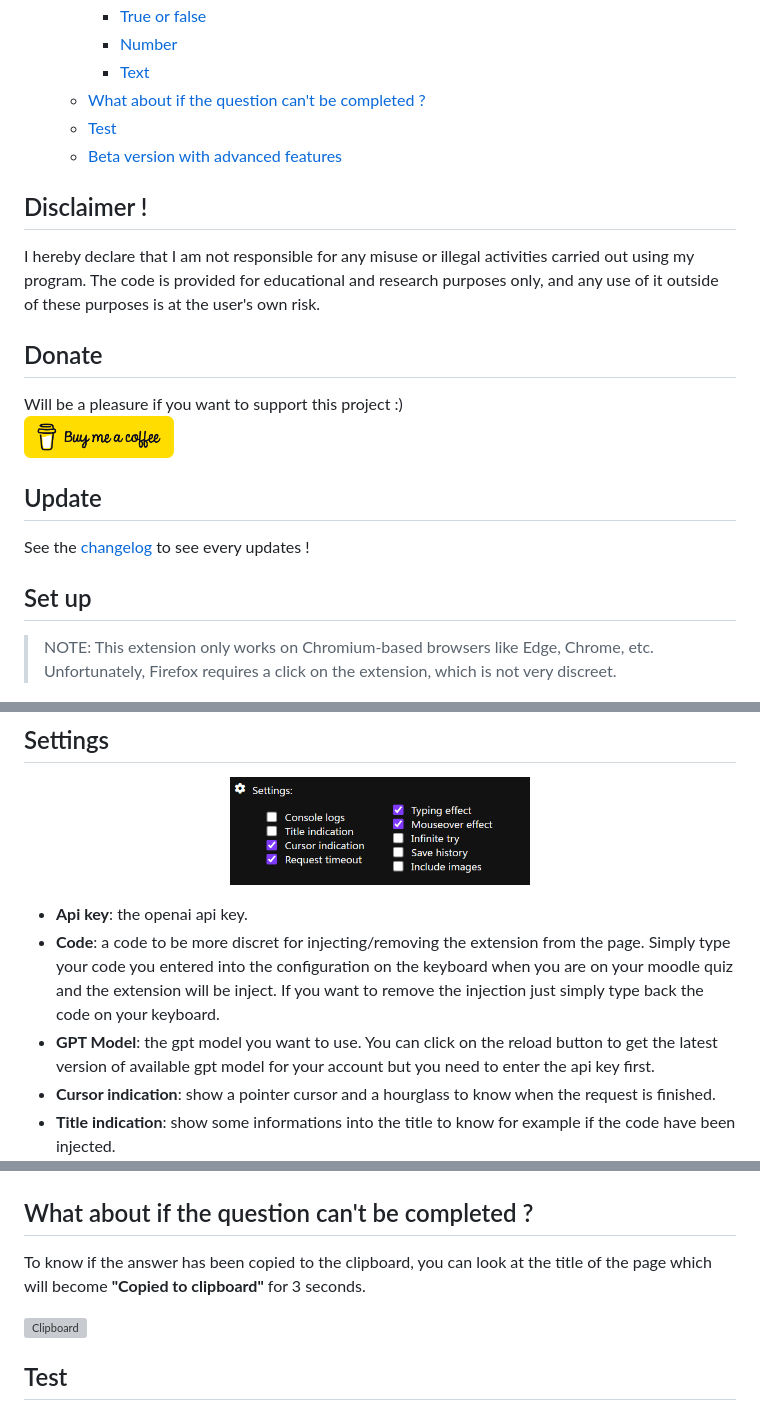
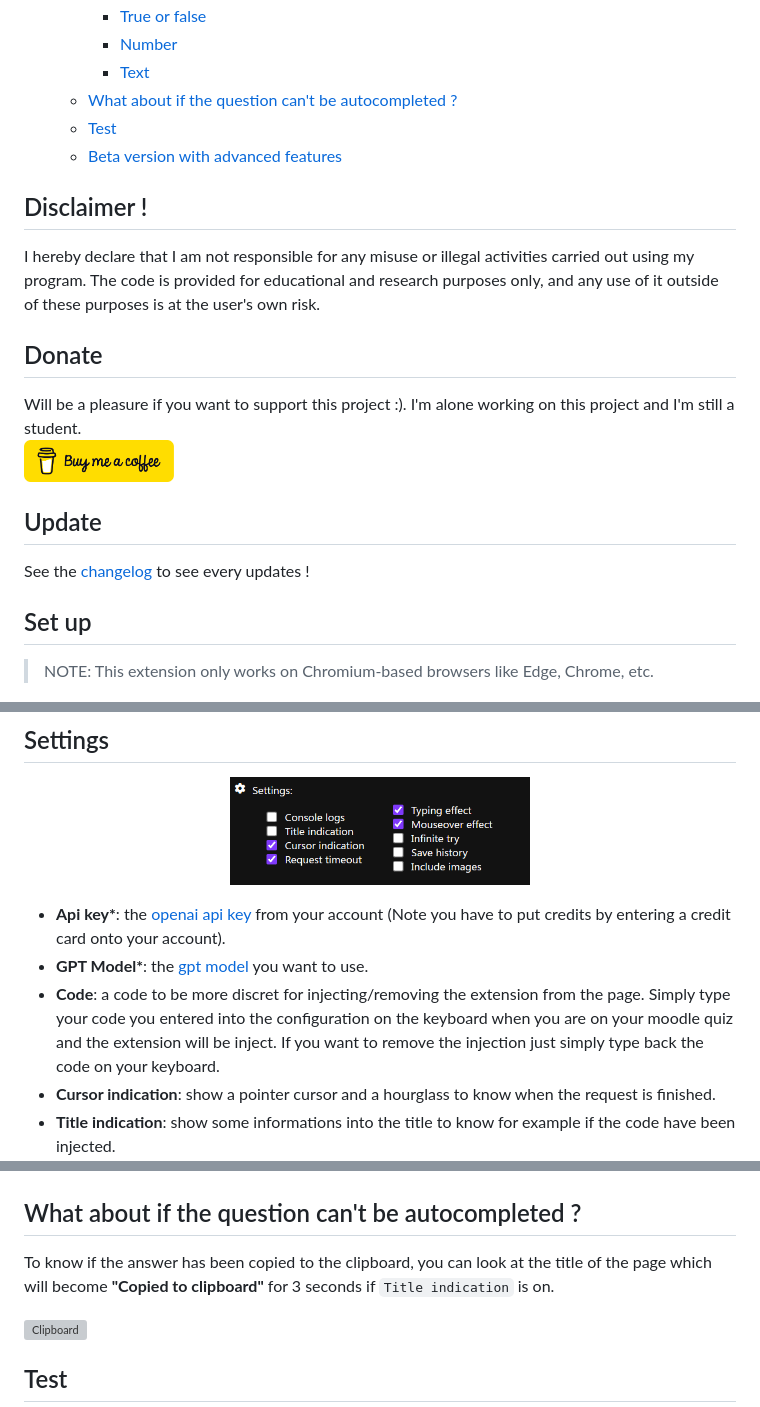
Before and after one commit to yoannchb-pro/MoodleGPT, a Markdown page: README.md, 3 parts joined by grey strips. GitHub-like rendering; grey boxes are pictures that could not be loaded.

```diff
--- a/README.md
+++ b/README.md
@@ -32,7 +32,7 @@ Find the extension on the Chrome Webstore right [here](https://chrome.google.com
     - [True or false](#true-or-false)
     - [Number](#number)
     - [Text](#text)
-  - [What about if the question can't be completed ?](#what-about-if-the-question-cant-be-completed-)
+  - [What about if the question can't be autocompleted ?](#what-about-if-the-question-cant-be-autocompleted-)
   - [Test](#test)
   - [Beta version with advanced features](#beta-version-with-advanced-features)
 
@@ -42,7 +42,7 @@ I hereby declare that I am not responsible for any misuse or illegal activities
 
 ## Donate
 
-Will be a pleasure if you want to support this project :)
+Will be a pleasure if you want to support this project :). I'm alone working on this project and I'm still a student.
 <br/>
 <a href="https://www.buymeacoffee.com/yoannchbpro" target="_blank" rel="noopener noreferrer"><img src="./assets/bmc-button.png" alt="Mortarboard icons created by itim2101 - Flaticon" width="150"></a>
 
@@ -52,7 +52,7 @@ See the [changelog](./CHANGELOG.md) to see every updates !
 
 ## Set up
 
-> NOTE: This extension only works on Chromium-based browsers like Edge, Chrome, etc. Unfortunately, Firefox requires a click on the extension, which is not very discreet.
+> NOTE: This extension only works on Chromium-based browsers like Edge, Chrome, etc.
 
 <p align="center">
 <img src="./assets/setup.png" alt="Popup" width="300">
@@ -77,9 +77,9 @@ Go to <b>"Manage my extensions"</b> on your browser, then click on <b>"Load unpa
 <img src="./assets/settings.png" alt="Popup" width="300">
 </p>
 
-- <b>Api key</b>: the openai api key.
+- <b>Api key\*</b>: the [openai api key](https://platform.openai.com/api-keys) from your account (Note you have to put credits by entering a credit card onto your account).
+- <b>GPT Model\*</b>: the [gpt model](https://platform.openai.com/docs/models) you want to use.
 - <b>Code</b>: a code to be more discret for injecting/removing the extension from the page. Simply type your code you entered into the configuration on the keyboard when you are on your moodle quiz and the extension will be inject. If you want to remove the injection just simply type back the code on your keyboard.
-- <b>GPT Model</b>: the gpt model you want to use. You can click on the reload button to get the latest version of available gpt model for your account but you need to enter the api key first.
 - <b>Cursor indication</b>: show a pointer cursor and a hourglass to know when the request is finished.
 - <b>Title indication</b>: show some informations into the title to know for example if the code have been injected.
   <br/> ![Injected](./assets/title-injected.png)
@@ -143,9 +143,9 @@ Table are formated from the question to make it more readable for CHAT-GPT. Exam
 
 ![Text](./assets/text.gif)
 
-## What about if the question can't be completed ?
+## What about if the question can't be autocompleted ?
 
-To know if the answer has been copied to the clipboard, you can look at the title of the page which will become <b>"Copied to clipboard"</b> for 3 seconds.
+To know if the answer has been copied to the clipboard, you can look at the title of the page which will become <b>"Copied to clipboard"</b> for 3 seconds if `Title indication` is on.
 
 ![Clipboard](./assets/clipboard.gif)
 
```
Also changed, not shown: other parts of README.md (+4 -4 lines).
